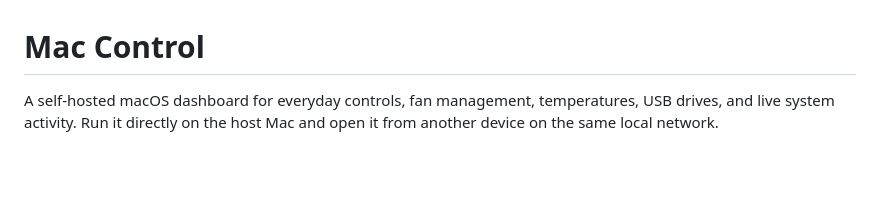
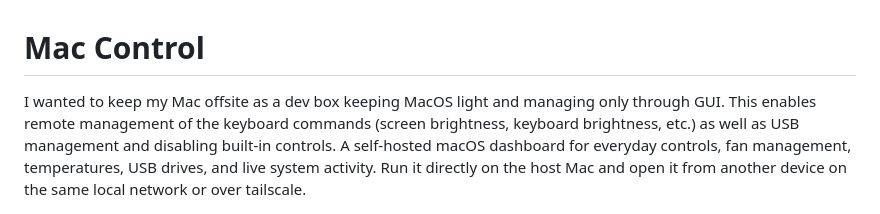
Before and after one commit to polors2/mac-control, a Markdown page: README.md, the part around the change. GitHub-like rendering; blank space fills up the shorter version.

```diff
--- a/README.md
+++ b/README.md
@@ -1,6 +1,6 @@
 # Mac Control
 
-A self-hosted macOS dashboard for everyday controls, fan management, temperatures, USB drives, and live system activity. Run it directly on the host Mac and open it from another device on the same local network.
+I wanted to keep my Mac offsite as a dev box keeping MacOS light and managing only through GUI. This enables remote management of the keyboard commands (screen brightness, keyboard brightness, etc.) as well as USB management and disabling built-in controls. A self-hosted macOS dashboard for everyday controls, fan management, temperatures, USB drives, and live system activity. Run it directly on the host Mac and open it from another device on the same local network or over tailscale.
 
 ![Mac Control dashboard](docs/screenshots/dashboard.jpg)
 
```
